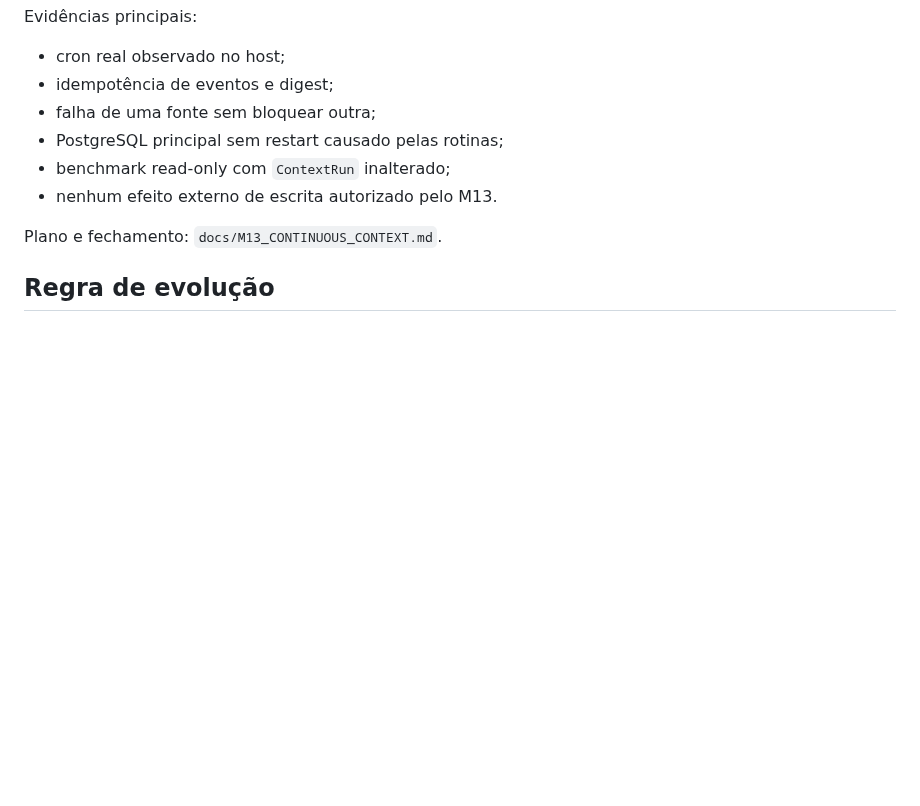
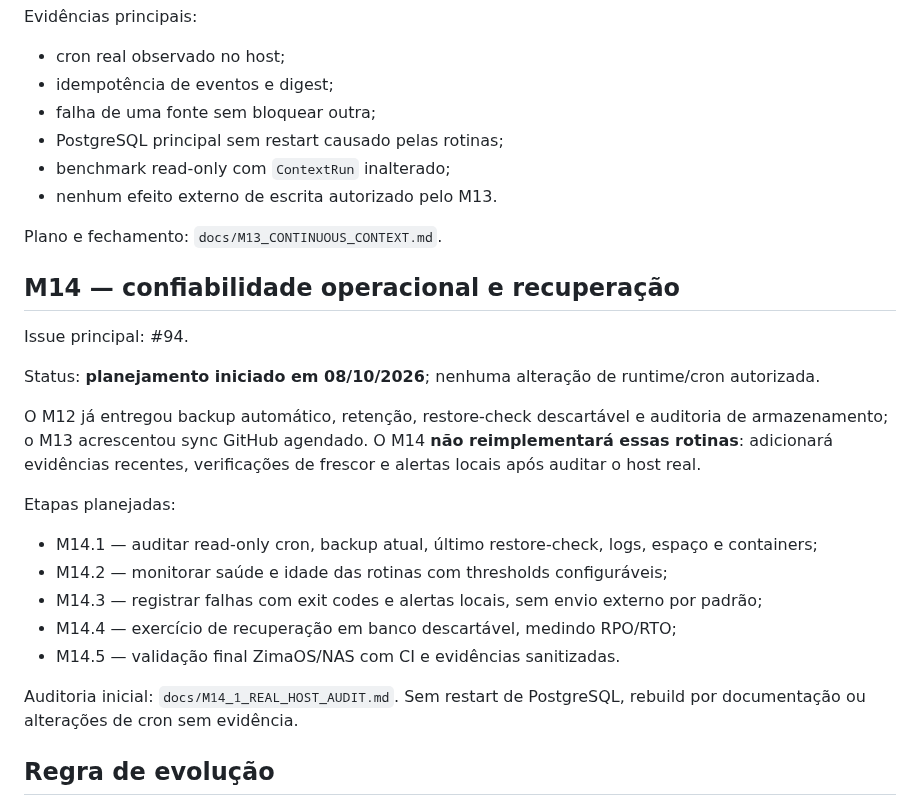
Before and after one commit to douglassnake/douglassnake-super-chat, a Markdown page: docs/ROADMAP.md, the part around the change. GitHub-like rendering; blank space fills up the shorter version.

Commit message:
docs(m14): reference operational reliability milestone and audit

```diff
--- a/docs/ROADMAP.md
+++ b/docs/ROADMAP.md
@@ -187,6 +187,22 @@ Evidências principais:
 
 Plano e fechamento: `docs/M13_CONTINUOUS_CONTEXT.md`.
 
+## M14 — confiabilidade operacional e recuperação
+Issue principal: #94.
+
+Status: **planejamento iniciado em 08/10/2026**; nenhuma alteração de runtime/cron autorizada.
+
+O M12 já entregou backup automático, retenção, restore-check descartável e auditoria de armazenamento; o M13 acrescentou sync GitHub agendado. O M14 **não reimplementará essas rotinas**: adicionará evidências recentes, verificações de frescor e alertas locais após auditar o host real.
+
+Etapas planejadas:
+- M14.1 — auditar read-only cron, backup atual, último restore-check, logs, espaço e containers;
+- M14.2 — monitorar saúde e idade das rotinas com thresholds configuráveis;
+- M14.3 — registrar falhas com exit codes e alertas locais, sem envio externo por padrão;
+- M14.4 — exercício de recuperação em banco descartável, medindo RPO/RTO;
+- M14.5 — validação final ZimaOS/NAS com CI e evidências sanitizadas.
+
+Auditoria inicial: `docs/M14_1_REAL_HOST_AUDIT.md`. Sem restart de PostgreSQL, rebuild por documentação ou alterações de cron sem evidência.
+
 ## Regra de evolução
 
 Cada efeito externo deve ter autorização própria, input resolvido pelo servidor, prova de estado anterior, verificação pós-efeito, segredo fora do estado persistido e reconciliação explícita quando rollback total não for possível.
```
